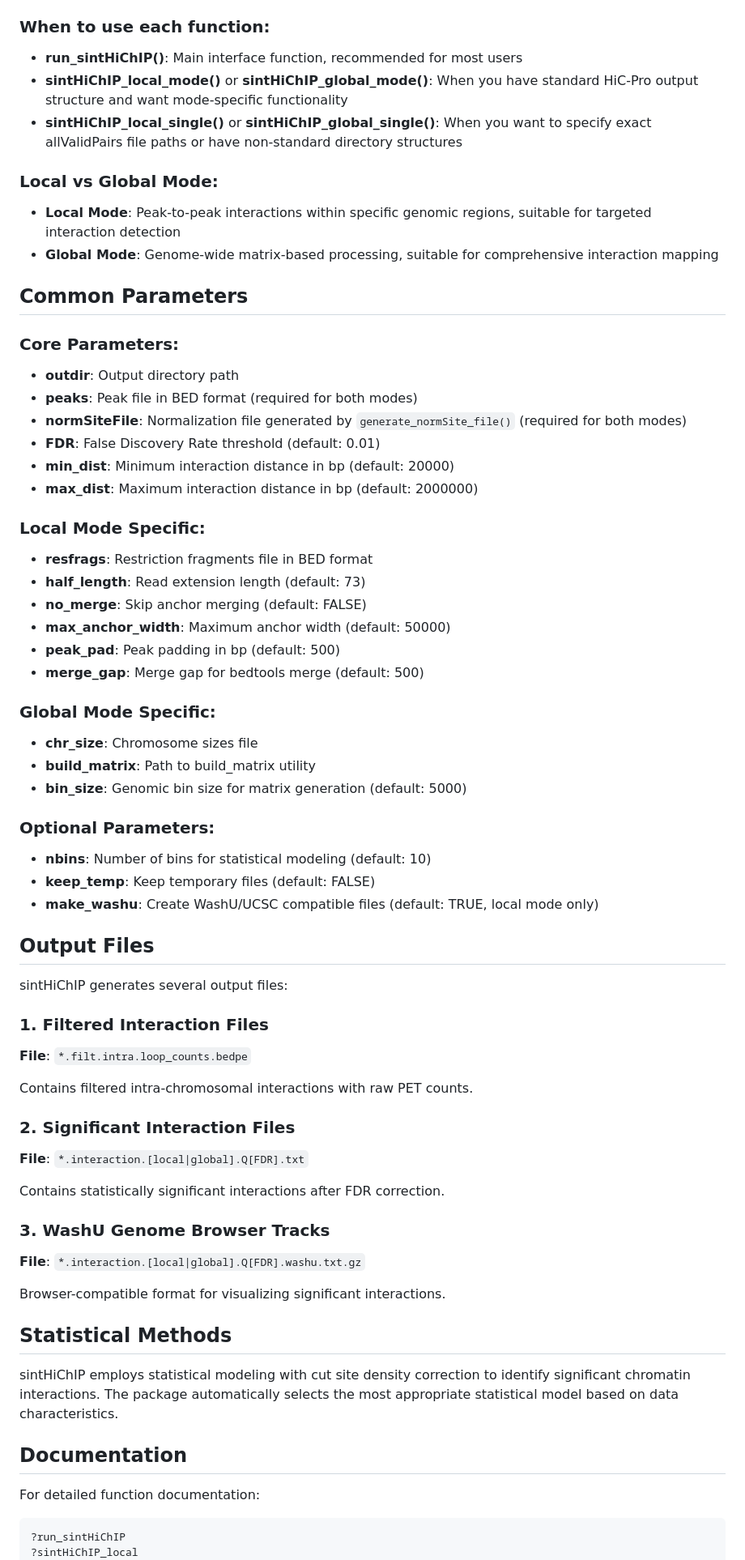
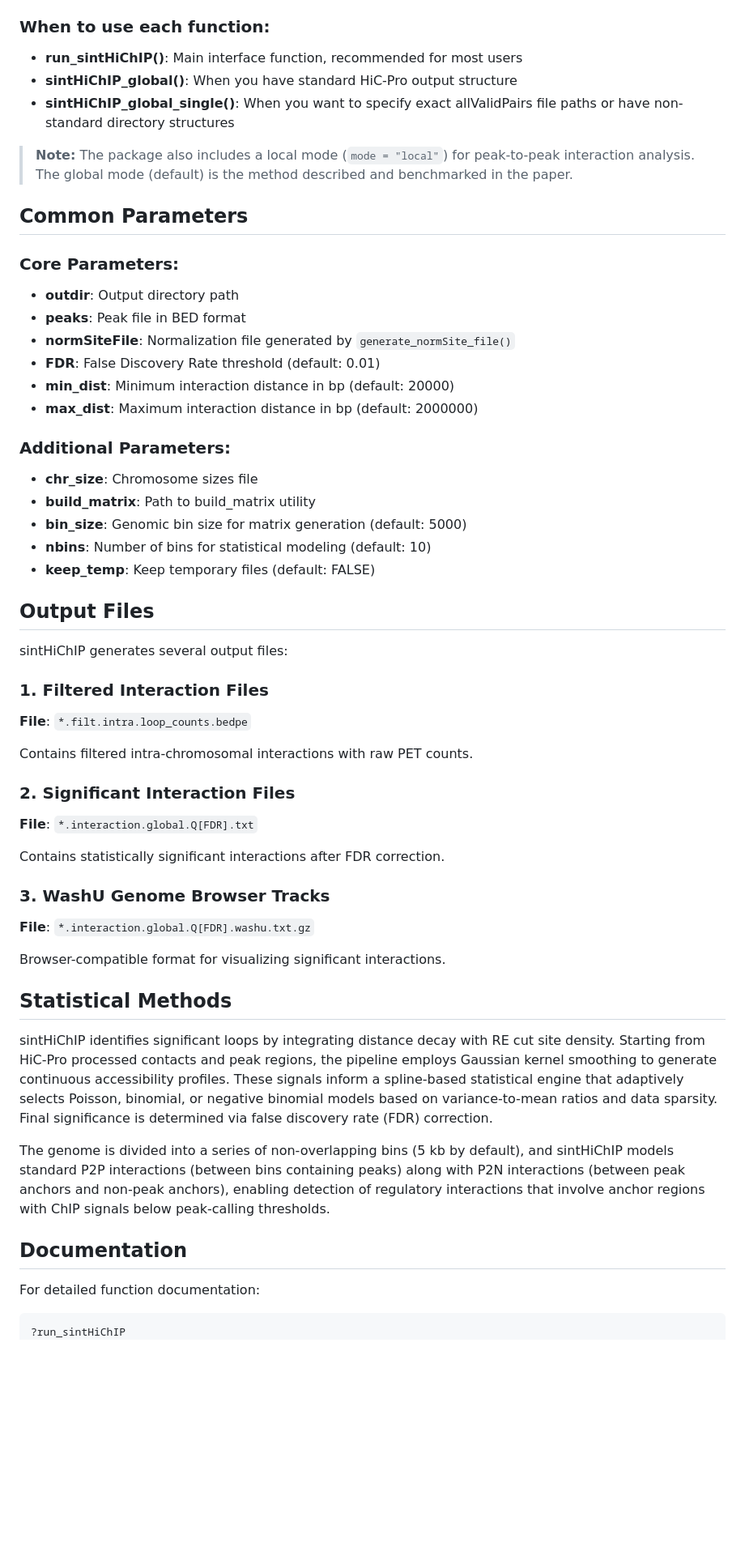
Before and after one commit to wding0501/sintHiChIP, a Markdown page: README.md, the part around one of its changes. Shown at 81% size. Rendered like a GitHub page; blank space fills up the shorter version.

````diff
--- a/README.md
+++ b/README.md
@@ -339,41 +268,27 @@ sintHiChIP_global_single(
 ### When to use each function:
 
 - **run_sintHiChIP()**: Main interface function, recommended for most users
-- **sintHiChIP_local_mode()** or **sintHiChIP_global_mode()**: When you have standard HiC-Pro output structure and want mode-specific functionality
-- **sintHiChIP_local_single()** or **sintHiChIP_global_single()**: When you want to specify exact allValidPairs file paths or have non-standard directory structures
+- **sintHiChIP_global()**: When you have standard HiC-Pro output structure
+- **sintHiChIP_global_single()**: When you want to specify exact allValidPairs file paths or have non-standard directory structures
 
-### Local vs Global Mode:
-
-- **Local Mode**: Peak-to-peak interactions within specific genomic regions, suitable for targeted interaction detection
-- **Global Mode**: Genome-wide matrix-based processing, suitable for comprehensive interaction mapping
+> **Note:** The package also includes a local mode (`mode = "local"`) for peak-to-peak interaction analysis. The global mode (default) is the method described and benchmarked in the paper.
 
 ## Common Parameters
 
 ### Core Parameters:
 - **outdir**: Output directory path
-- **peaks**: Peak file in BED format (required for both modes)
-- **normSiteFile**: Normalization file generated by `generate_normSite_file()` (required for both modes)
+- **peaks**: Peak file in BED format
+- **normSiteFile**: Normalization file generated by `generate_normSite_file()`
 - **FDR**: False Discovery Rate threshold (default: 0.01)
 - **min_dist**: Minimum interaction distance in bp (default: 20000)
 - **max_dist**: Maximum interaction distance in bp (default: 2000000)
 
-### Local Mode Specific:
-- **resfrags**: Restriction fragments file in BED format
-- **half_length**: Read extension length (default: 73)
-- **no_merge**: Skip anchor merging (default: FALSE)
-- **max_anchor_width**: Maximum anchor width (default: 50000)
-- **peak_pad**: Peak padding in bp (default: 500)
-- **merge_gap**: Merge gap for bedtools merge (default: 500)
-
-### Global Mode Specific:
+### Additional Parameters:
 - **chr_size**: Chromosome sizes file
 - **build_matrix**: Path to build_matrix utility
 - **bin_size**: Genomic bin size for matrix generation (default: 5000)
-
-### Optional Parameters:
 - **nbins**: Number of bins for statistical modeling (default: 10)
 - **keep_temp**: Keep temporary files (default: FALSE)
-- **make_washu**: Create WashU/UCSC compatible files (default: TRUE, local mode only)
 
 ## Output Files
 
@@ -385,18 +300,20 @@ sintHiChIP generates several output files:
 Contains filtered intra-chromosomal interactions with raw PET counts.
 
 ### 2. Significant Interaction Files
-**File**: `*.interaction.[local|global].Q[FDR].txt`
+**File**: `*.interaction.global.Q[FDR].txt`
 
 Contains statistically significant interactions after FDR correction.
 
 ### 3. WashU Genome Browser Tracks
-**File**: `*.interaction.[local|global].Q[FDR].washu.txt.gz`
+**File**: `*.interaction.global.Q[FDR].washu.txt.gz`
 
 Browser-compatible format for visualizing significant interactions.
 
 ## Statistical Methods
 
-sintHiChIP employs statistical modeling with cut site density correction to identify significant chromatin interactions. The package automatically selects the most appropriate statistical model based on data characteristics.
+sintHiChIP identifies significant loops by integrating distance decay with RE cut site density. Starting from HiC-Pro processed contacts and peak regions, the pipeline employs Gaussian kernel smoothing to generate continuous accessibility profiles. These signals inform a spline-based statistical engine that adaptively selects Poisson, binomial, or negative binomial models based on variance-to-mean ratios and data sparsity. Final significance is determined via false discovery rate (FDR) correction.
+
+The genome is divided into a series of non-overlapping bins (5 kb by default), and sintHiChIP models standard P2P interactions (between bins containing peaks) along with P2N interactions (between peak anchors and non-peak anchors), enabling detection of regulatory interactions that involve anchor regions with ChIP signals below peak-calling thresholds.
 
 ## Documentation
 
@@ -404,5 +321,4 @@ For detailed function documentation:
 
 ```r
 ?run_sintHiChIP
-?sintHiChIP_local
 ?sintHiChIP_global
````
Also changed, not shown: other parts of README.md (+52 -125 lines).
